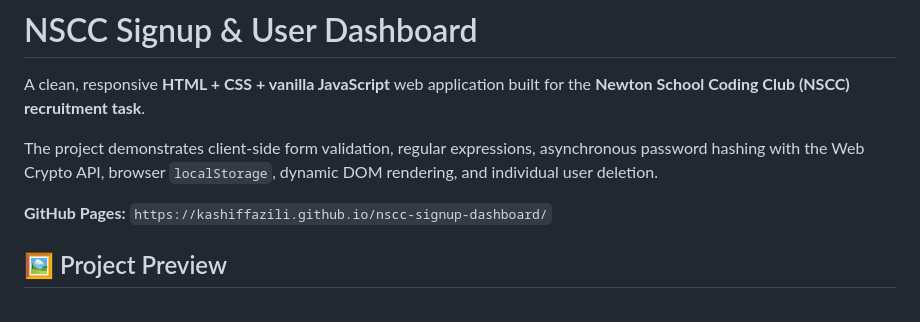
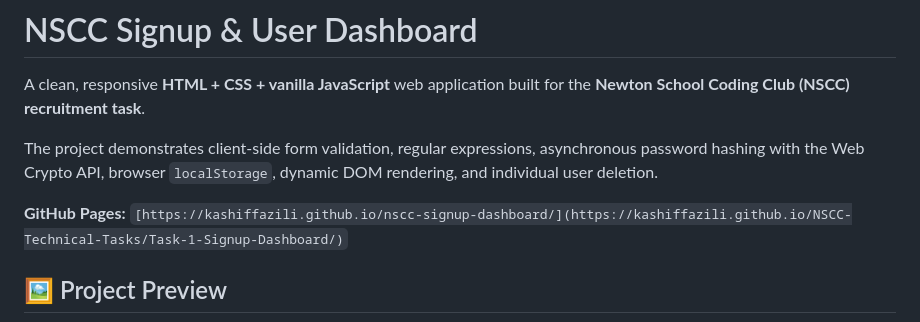
Before and after one commit to kashiffazili/NSCC-Technical-Tasks, a Markdown page: Task-1-Signup-Dashboard/README.md, the part around the change. GitHub-like rendering.

Commit message:
Fix GitHub Pages link in README
Updated GitHub Pages link to point to the correct URL.

```diff
--- a/Task-1-Signup-Dashboard/README.md
+++ b/Task-1-Signup-Dashboard/README.md
@@ -4,7 +4,7 @@ A clean, responsive **HTML + CSS + vanilla JavaScript** web application built fo
 
 The project demonstrates client-side form validation, regular expressions, asynchronous password hashing with the Web Crypto API, browser `localStorage`, dynamic DOM rendering, and individual user deletion.
 
-**GitHub Pages:** `https://kashiffazili.github.io/nscc-signup-dashboard/`
+**GitHub Pages:** `[https://kashiffazili.github.io/nscc-signup-dashboard/](https://kashiffazili.github.io/NSCC-Technical-Tasks/Task-1-Signup-Dashboard/)`
 
 ## 🖼️ Project Preview
 
```
